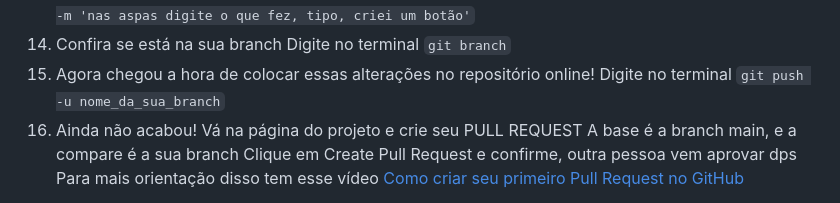
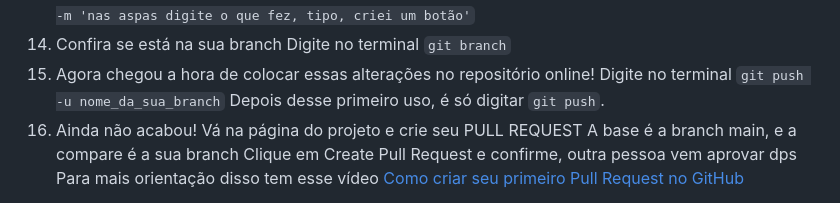
Before and after one commit to lorismilloni/social_coders, a Markdown page: README.md, the part around the change. Rendered like a GitHub page.

Commit message:
adiciona observação sobre o git push

```diff
--- a/README.md
+++ b/README.md
@@ -29,6 +29,7 @@ Atenção! Leia atentamente as instruções que vocês encontrarem!
     Digite no terminal `git branch`
 15. Agora chegou a hora de colocar essas alterações no repositório online!
     Digite no terminal `git push -u nome_da_sua_branch`
+    Depois desse primeiro uso, é só digitar `git push`.
 16. Ainda não acabou! Vá na página do projeto e crie seu PULL REQUEST
     A base é a branch main, e a compare é a sua branch
     Clique em Create Pull Request e confirme, outra pessoa vem aprovar dps
```
